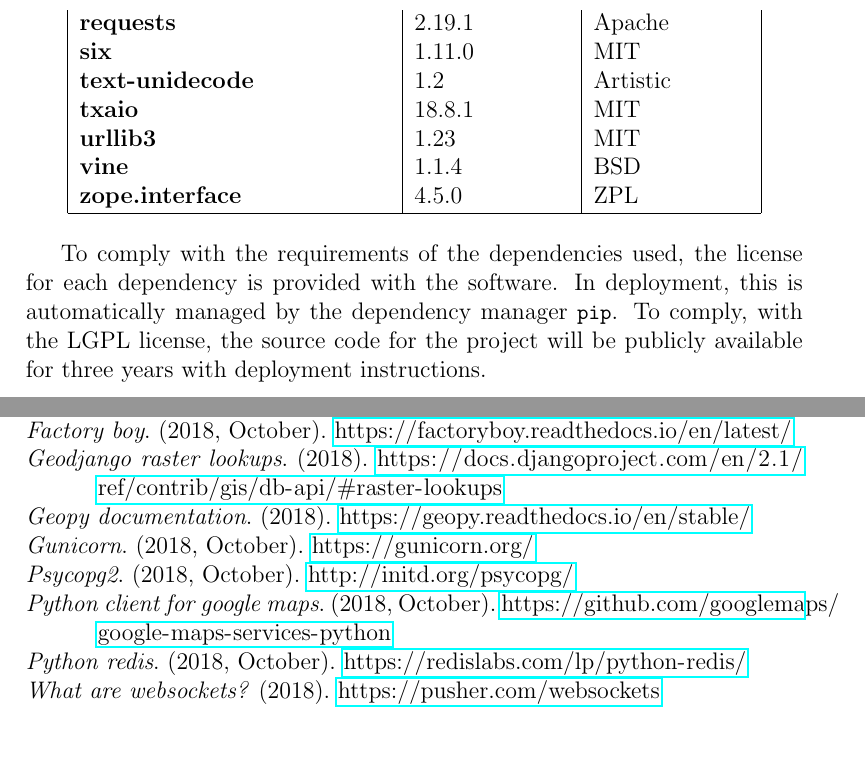
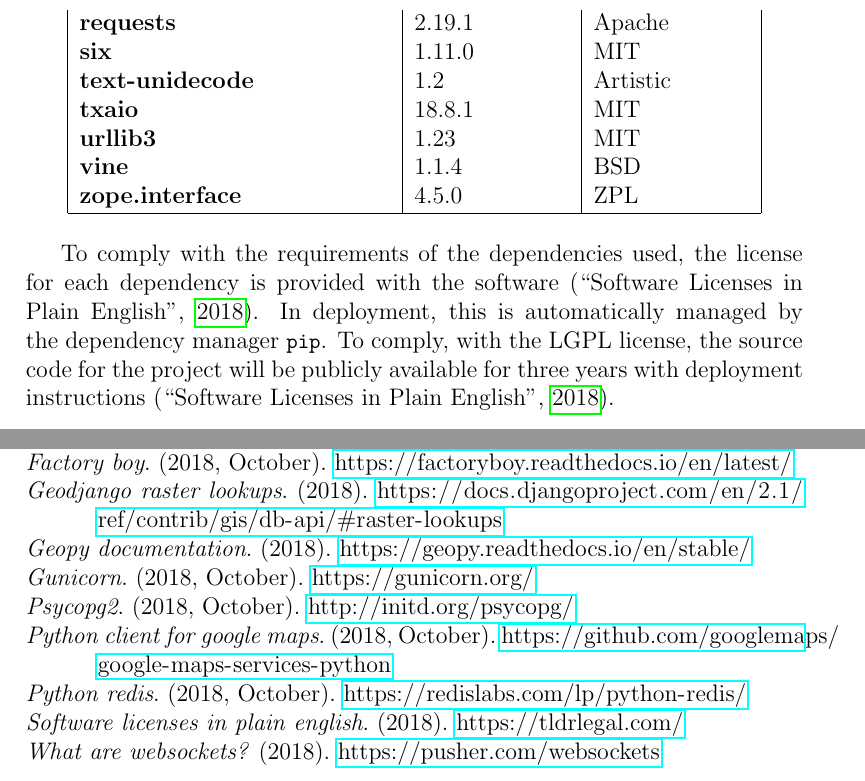
Before and after one commit to lamcw/localhost, a LaTeX document (docs/report/report.tex, which reads docs/report/report.bib, docs/report/sections/licensing.tex): two parts of pages 11 and 35 of 43, joined at a grey line, cut so that both start at the same text, the shorter picture padded with empty space. Compiled offline with pdfLaTeX.

Commit message:
Updating references for licensing

```diff
--- a/docs/report/report.bib
+++ b/docs/report/report.bib
@@ -135,3 +135,9 @@
 	year={2018},
 	url={https://pusher.com/websockets}
 }
+
+@online{license,
+	title={Software Licenses in Plain English},
+	year={2018},
+	url={https://tldrlegal.com/}
+}
--- a/docs/report/sections/licensing.tex
+++ b/docs/report/sections/licensing.tex
@@ -50,7 +50,7 @@
 \end{longtable}
 
 To comply with the requirements of the dependencies used, the license for each
-dependency is provided with the software. In deployment, this is
+dependency is provided with the software \parencite{license}. In deployment, this is
 automatically managed by the dependency manager \lstinline{pip}. To comply,
 with the LGPL license, the source code for the project will be publicly
-available for three years with deployment instructions.
+available for three years with deployment instructions \parencite{license}.
```
